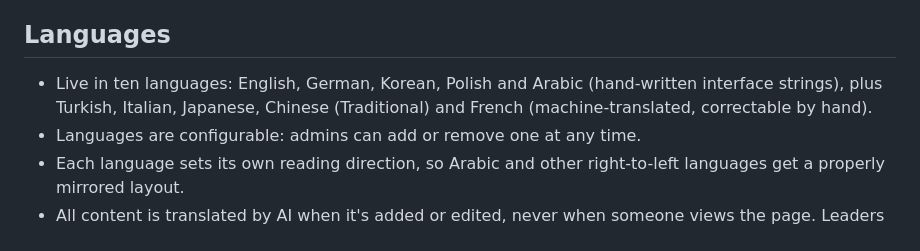
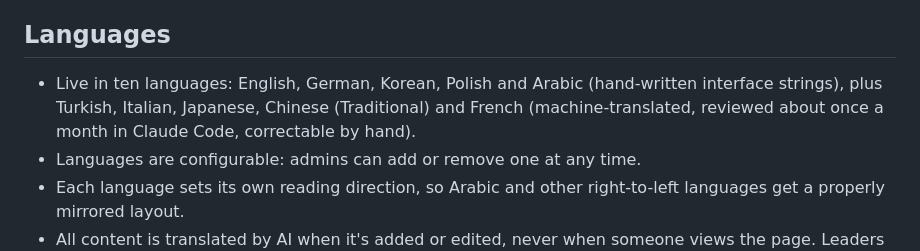
Before and after one commit to rajdeepiitkgp/kingdom-1241, a Markdown page: docs/PLAN.md, the part around the change. GitHub-like rendering.

Commit message:
docs: the first full translation review is done
The skill no longer calls the first full review a task still ahead (every
string is in state.json since 28 Oct), and the plan mentions the monthly
review next to the machine-translated languages.

Co-Authored-By: Claude Opus 5.5 <noreply@anthropic.com>

```diff
--- a/docs/PLAN.md
+++ b/docs/PLAN.md
@@ -32,7 +32,7 @@ A community website for Kingshot Kingdom 1241, inspired by 1424.win. Free to hos
 
 ## Languages
 
-- Live in ten languages: English, German, Korean, Polish and Arabic (hand-written interface strings), plus Turkish, Italian, Japanese, Chinese (Traditional) and French (machine-translated, correctable by hand).
+- Live in ten languages: English, German, Korean, Polish and Arabic (hand-written interface strings), plus Turkish, Italian, Japanese, Chinese (Traditional) and French (machine-translated, reviewed about once a month in Claude Code, correctable by hand).
 - Languages are configurable: admins can add or remove one at any time.
 - Each language sets its own reading direction, so Arabic and other right-to-left languages get a properly mirrored layout.
 - All content is translated by AI when it's added or edited, never when someone views the page. Leaders can correct any translation by hand.
```
Also changed, not shown: 1 other file.
